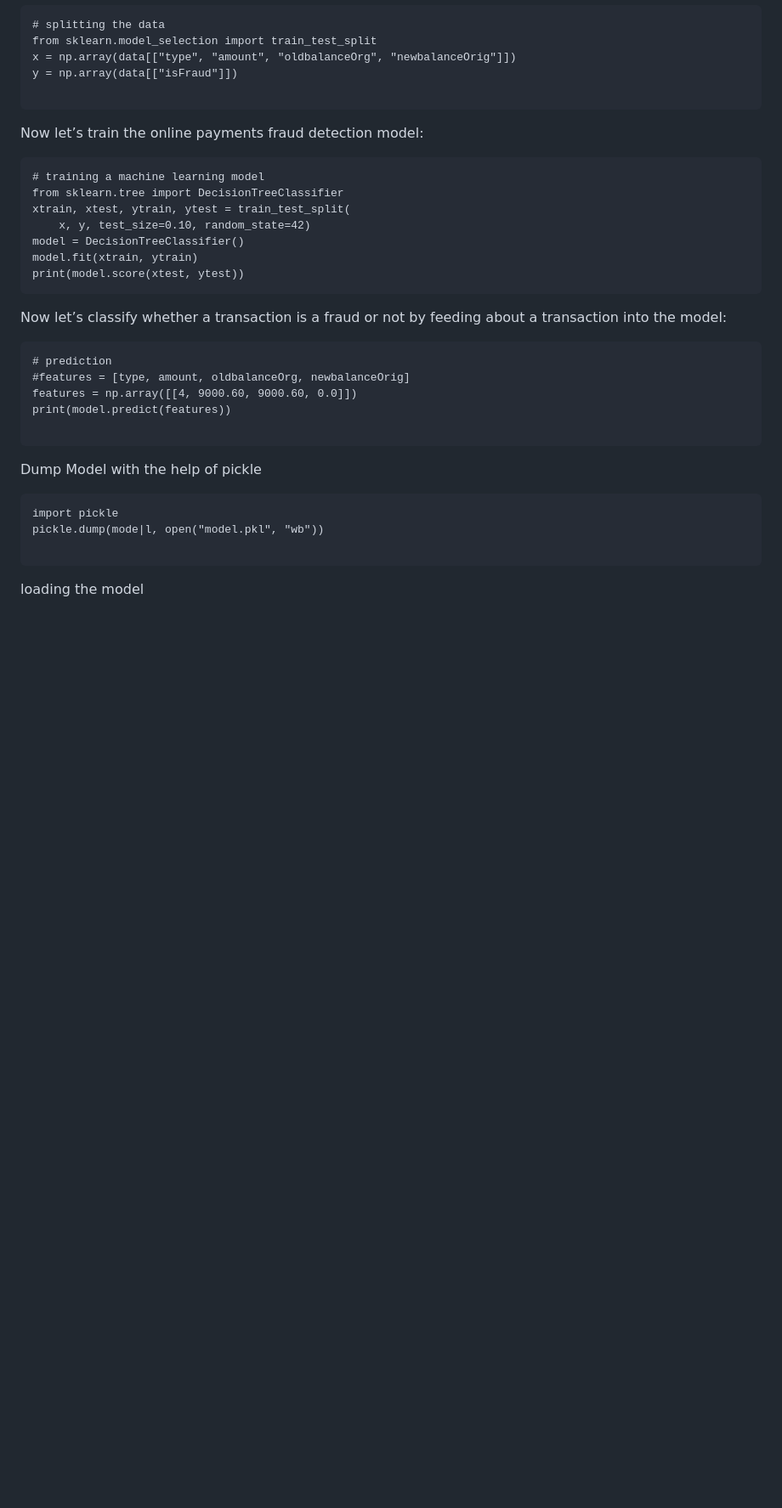
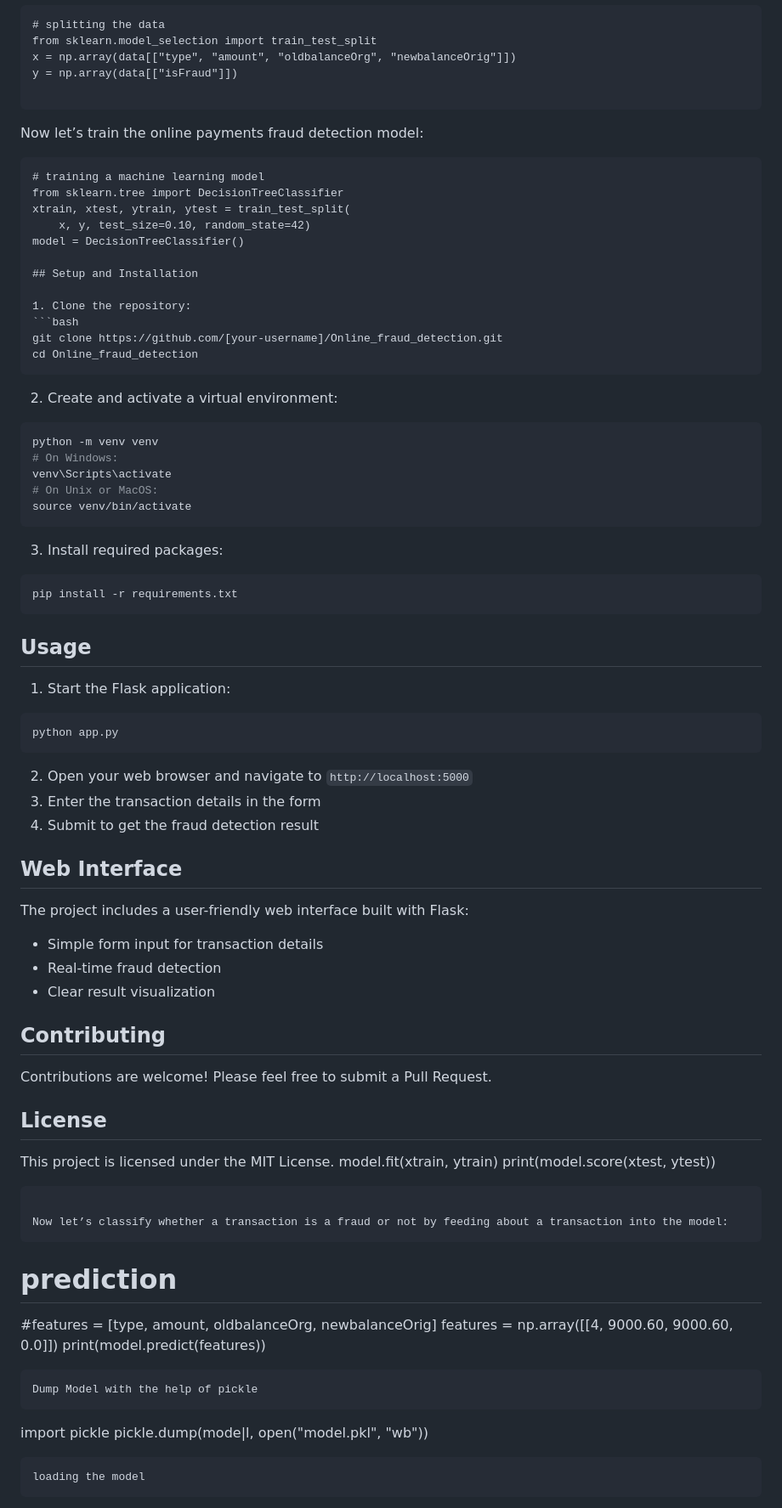
Before and after one commit to NanthiniN2004/Online_fraud_detection, a Markdown page: README.md, the part around the change printed below. Shown: that part at 85% size. Rendered like a GitHub page; blank space fills up the shorter version.

Commit message:
Update README.md with setup instructions and badges

````diff
--- a/README.md
+++ b/README.md
@@ -99,6 +103,54 @@ from sklearn.tree import DecisionTreeClassifier
 xtrain, xtest, ytrain, ytest = train_test_split(
     x, y, test_size=0.10, random_state=42)
 model = DecisionTreeClassifier()
+
+## Setup and Installation
+
+1. Clone the repository:
+```bash
+git clone https://github.com/[your-username]/Online_fraud_detection.git
+cd Online_fraud_detection
+```
+
+2. Create and activate a virtual environment:
+```bash
+python -m venv venv
+# On Windows:
+venv\Scripts\activate
+# On Unix or MacOS:
+source venv/bin/activate
+```
+
+3. Install required packages:
+```bash
+pip install -r requirements.txt
+```
+
+## Usage
+
+1. Start the Flask application:
+```bash
+python app.py
+```
+
+2. Open your web browser and navigate to `http://localhost:5000`
+3. Enter the transaction details in the form
+4. Submit to get the fraud detection result
+
+## Web Interface
+
+The project includes a user-friendly web interface built with Flask:
+- Simple form input for transaction details
+- Real-time fraud detection
+- Clear result visualization
+
+## Contributing
+
+Contributions are welcome! Please feel free to submit a Pull Request.
+
+## License
+
+This project is licensed under the MIT License.
 model.fit(xtrain, ytrain)
 print(model.score(xtest, ytest))
 ```
````
Also changed, not shown: other parts of README.md (+52 -2 lines).
